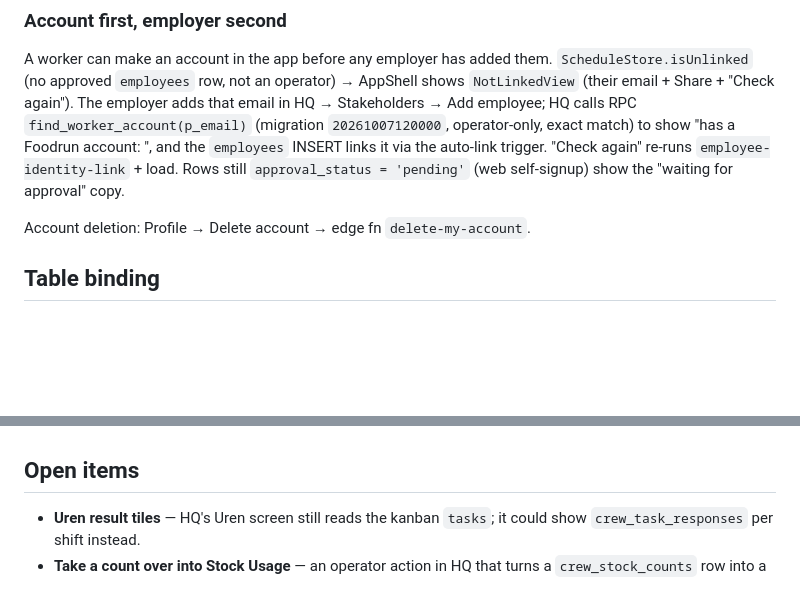
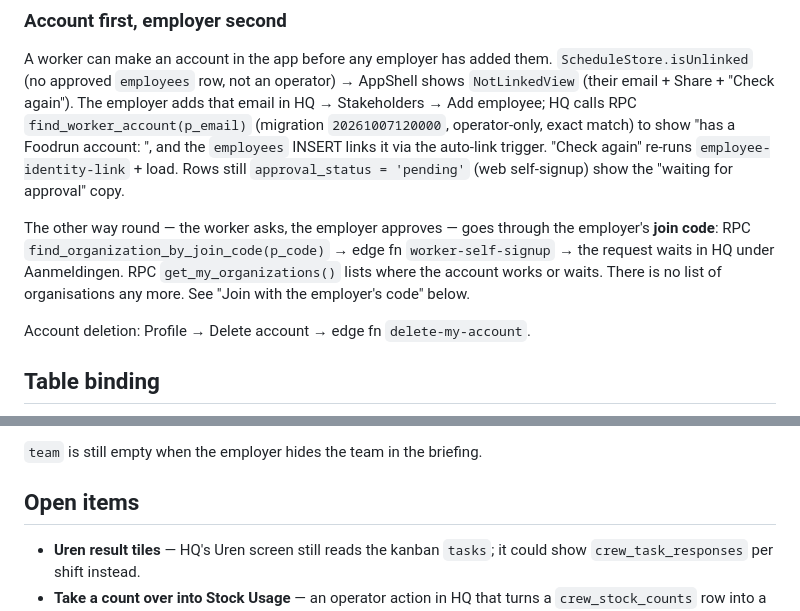
Before and after one commit to linhtransformer/foodrun-IOS, a Markdown page: FoodrunApp/Supabase/SchemaContract.md, 2 parts joined by grey strips. GitHub-like rendering; blank space fills up the shorter version.

```diff
--- a/FoodrunApp/Supabase/SchemaContract.md
+++ b/FoodrunApp/Supabase/SchemaContract.md
@@ -32,6 +32,12 @@ email in HQ → Stakeholders → Add employee; HQ calls RPC `find_worker_account
 account: <name>", and the `employees` INSERT links it via the auto-link trigger.
 "Check again" re-runs `employee-identity-link` + load. Rows still
 `approval_status = 'pending'` (web self-signup) show the "waiting for approval" copy.
+
+The other way round — the worker asks, the employer approves — goes through the
+employer's **join code**: RPC `find_organization_by_join_code(p_code)` → edge fn
+`worker-self-signup` → the request waits in HQ under Aanmeldingen. RPC
+`get_my_organizations()` lists where the account works or waits. There is no list of
+organisations any more. See "Join with the employer's code" below.
 
 Account deletion: Profile → Delete account → edge fn `delete-my-account`.
 
@@ -193,3 +288,5 @@ set it).
+`team` is still empty when the employer hides the team in the briefing.
+
 ## Open items
 
 - **Uren result tiles** — HQ's Uren screen still reads the kanban `tasks`; it
```
Also changed, not shown: other parts of FoodrunApp/Supabase/SchemaContract.md (+89 -0 lines).
